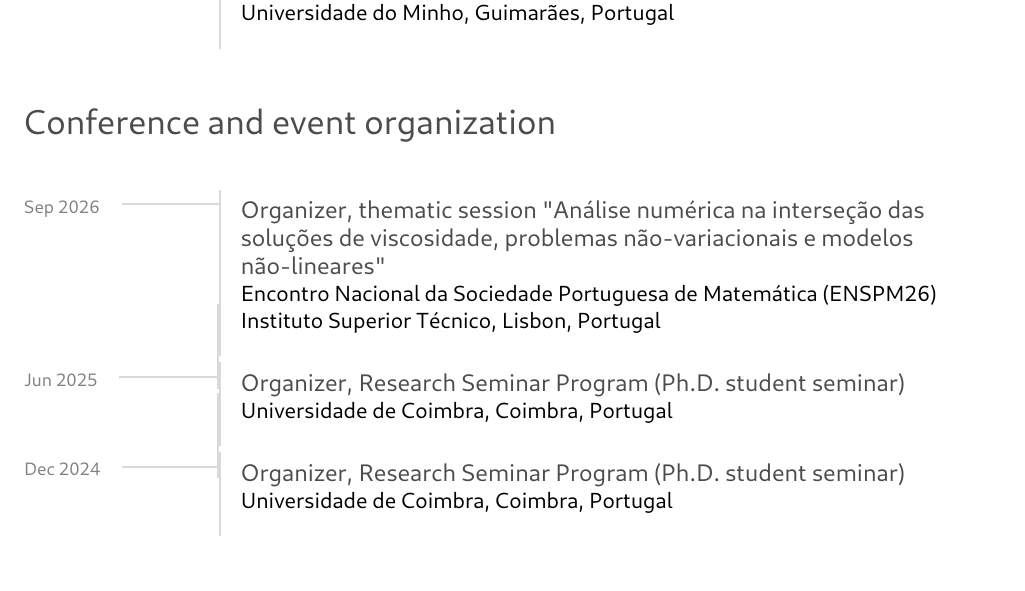
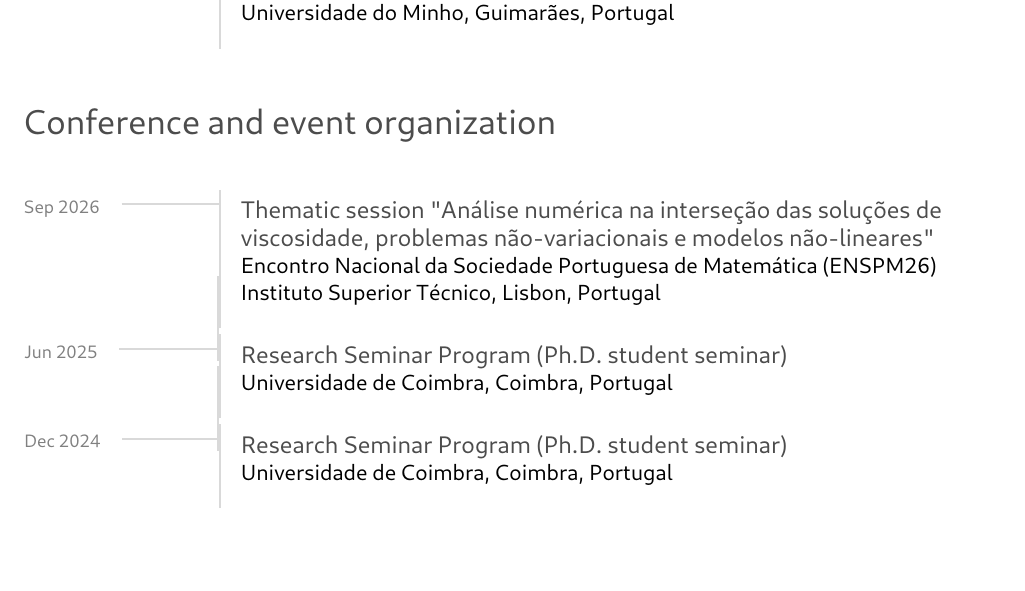
Before and after one commit to Ortenilton/site, a LaTeX CV (CV-Ortenilton.tex): part of page 5 of 5, cut so that both start at the same text. The pictures show the PDF file CV-Ortenilton.pdf that the author committed with the source.

Commit message:
CV: drop "Organizer" from event organization entries
Co-Authored-By: Claude Opus 5.5 <noreply@anthropic.com>
Claude-Session: https://claude.ai/code/session_01VfBcgDrWvh4yD8iQoTuzDu

```diff
--- a/CV-Ortenilton.tex
+++ b/CV-Ortenilton.tex
@@ -501,7 +501,7 @@ Universidade do Minho, Guimarães, Portugal
 
 \starttimeline
 \timelineitem{\footnotesize{Sep 2026}}{
-\addsubheader{\raggedright Organizer, thematic session "Análise numérica na interseção das soluções de viscosidade, problemas não-variacionais e modelos não-lineares"}
+\addsubheader{\raggedright Thematic session "Análise numérica na interseção das soluções de viscosidade, problemas não-variacionais e modelos não-lineares"}
 Encontro Nacional da Sociedade Portuguesa de Matemática (ENSPM26)\\
 Instituto Superior Técnico, Lisbon, Portugal
 }
@@ -509,14 +509,14 @@ Instituto Superior Técnico, Lisbon, Portugal
 \timelinespacer
 
 \timelineitem{\footnotesize{Jun 2025}}{
-\addsubheader{Organizer, Research Seminar Program (Ph.D. student seminar)}
+\addsubheader{Research Seminar Program (Ph.D. student seminar)}
 Universidade de Coimbra, Coimbra, Portugal
 }
 
 \timelinespacer
 
 \timelineitem{\footnotesize{Dec 2024}}{
-\addsubheader{Organizer, Research Seminar Program (Ph.D. student seminar)}
+\addsubheader{Research Seminar Program (Ph.D. student seminar)}
 Universidade de Coimbra, Coimbra, Portugal
 }
 
```
Also changed, not shown: CV-Ortenilton.pdf.
